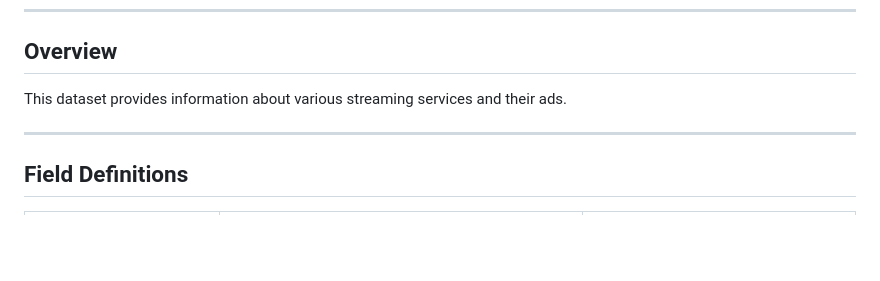
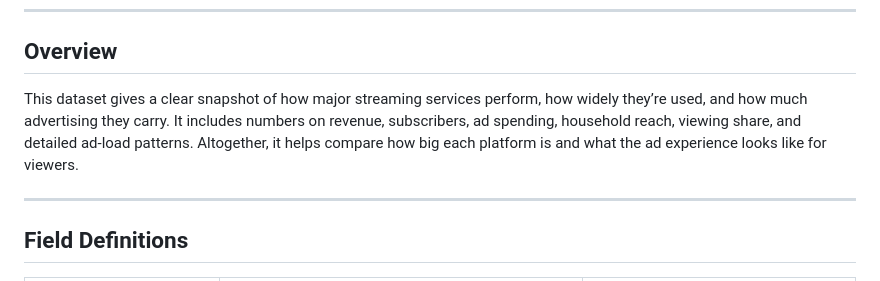
Before and after one commit to ellingrj/ISA401-Final-Project, a Markdown page: Data/data_description.md, the part around the change. Rendered like a GitHub page; blank space fills up the shorter version.

```diff
--- a/Data/data_description.md
+++ b/Data/data_description.md
@@ -7,7 +7,7 @@
 
 ## Overview
 
-This dataset provides information about various streaming services and their ads.
+This dataset gives a clear snapshot of how major streaming services perform, how widely they’re used, and how much advertising they carry. It includes numbers on revenue, subscribers, ad spending, household reach, viewing share, and detailed ad‑load patterns. Altogether, it helps compare how big each platform is and what the ad experience looks like for viewers.
 
 ---
 
```
